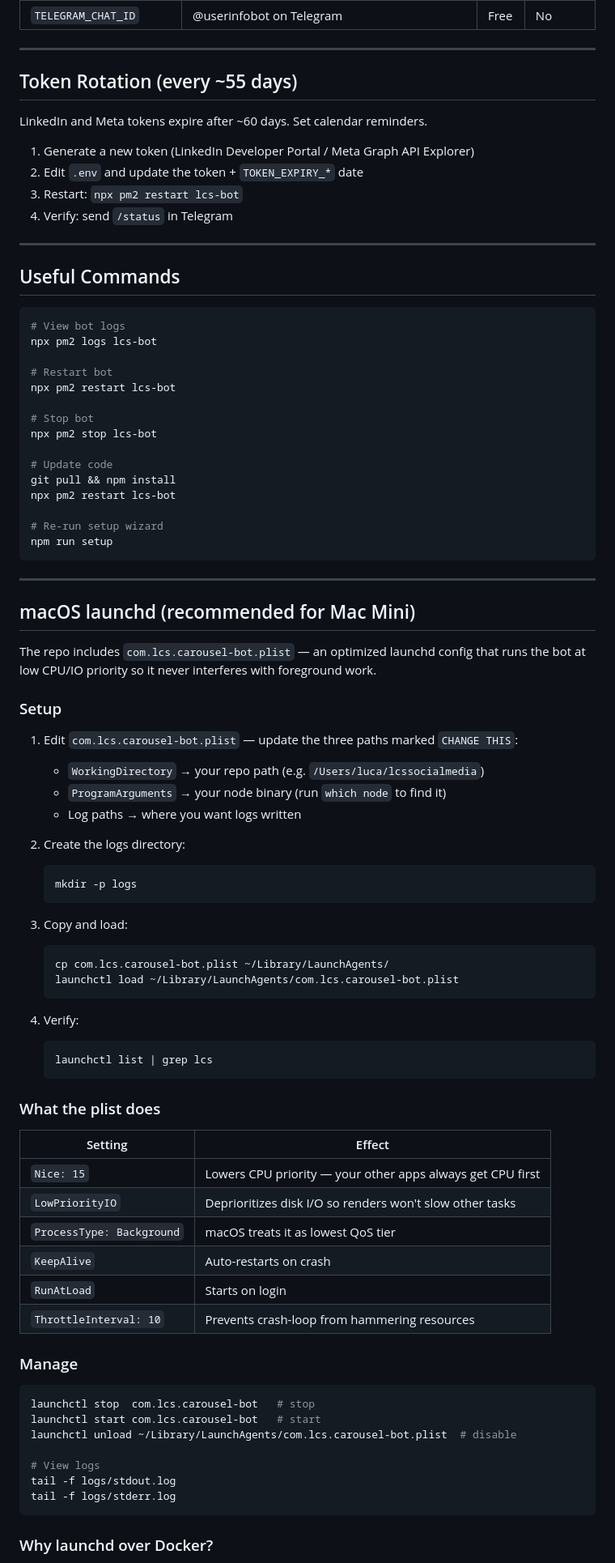
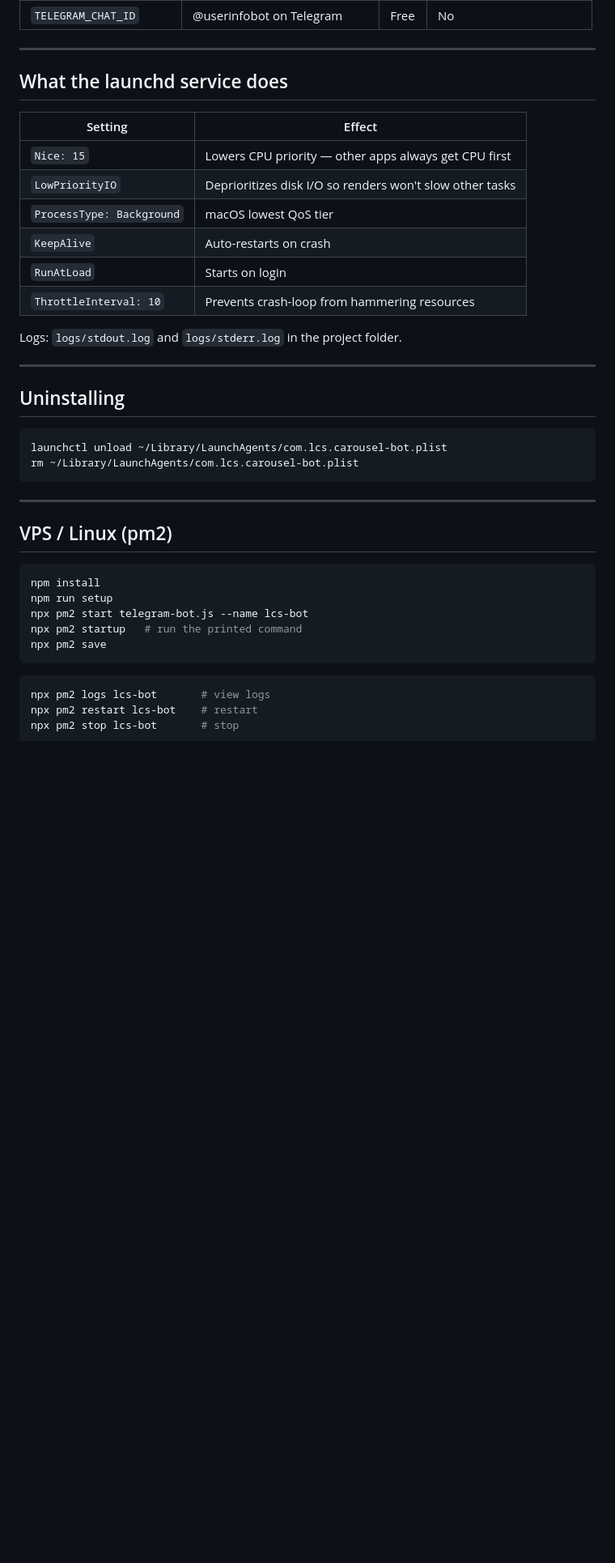
Before and after one commit to lucawetherall/lcssocialmedia, a Markdown page: DEPLOYMENT.md, the part around one of its changes. Shown at 81% size. GitHub-like rendering; blank space fills up the shorter version.

Commit message:
docs: rewrite DEPLOYMENT.md — Mac Mini first, 3-command setup, fix token rotation section

````diff
--- a/DEPLOYMENT.md
+++ b/DEPLOYMENT.md
@@ -63,88 +84,43 @@ The bot will auto-restart on crash and start on boot.
 
 ---
 
-## Token Rotation (every ~55 days)
+## What the launchd service does
 
-LinkedIn and Meta tokens expire after ~60 days. Set calendar reminders.
+| Setting | Effect |
+|---|---|
+| `Nice: 15` | Lowers CPU priority — other apps always get CPU first |
+| `LowPriorityIO` | Deprioritizes disk I/O so renders won't slow other tasks |
+| `ProcessType: Background` | macOS lowest QoS tier |
+| `KeepAlive` | Auto-restarts on crash |
+| `RunAtLoad` | Starts on login |
+| `ThrottleInterval: 10` | Prevents crash-loop from hammering resources |
 
-1. Generate a new token (LinkedIn Developer Portal / Meta Graph API Explorer)
-2. Edit `.env` and update the token + `TOKEN_EXPIRY_*` date
-3. Restart: `npx pm2 restart lcs-bot`
-4. Verify: send `/status` in Telegram
+Logs: `logs/stdout.log` and `logs/stderr.log` in the project folder.
 
 ---
 
-## Useful Commands
+## Uninstalling
 
 ```bash
-# View bot logs
-npx pm2 logs lcs-bot
-
-# Restart bot
-npx pm2 restart lcs-bot
-
-# Stop bot
-npx pm2 stop lcs-bot
-
-# Update code
-git pull && npm install
-npx pm2 restart lcs-bot
-
-# Re-run setup wizard
-npm run setup
+launchctl unload ~/Library/LaunchAgents/com.lcs.carousel-bot.plist
+rm ~/Library/LaunchAgents/com.lcs.carousel-bot.plist
 ```
 
 ---
 
-## macOS launchd (recommended for Mac Mini)
-
-The repo includes `com.lcs.carousel-bot.plist` — an optimized launchd config that runs the bot at low CPU/IO priority so it never interferes with foreground work.
-
-### Setup
-
-1. Edit `com.lcs.carousel-bot.plist` — update the three paths marked `CHANGE THIS`:
-   - `WorkingDirectory` → your repo path (e.g. `/Users/luca/lcssocialmedia`)
-   - `ProgramArguments` → your node binary (run `which node` to find it)
-   - Log paths → where you want logs written
-
-2. Create the logs directory:
-   ```bash
-   mkdir -p logs
-   ```
-
-3. Copy and load:
-   ```bash
-   cp com.lcs.carousel-bot.plist ~/Library/LaunchAgents/
-   launchctl load ~/Library/LaunchAgents/com.lcs.carousel-bot.plist
-   ```
-
-4. Verify:
-   ```bash
-   launchctl list | grep lcs
-   ```
-
-### What the plist does
-
-| Setting | Effect |
-|---|---|
-| `Nice: 15` | Lowers CPU priority — your other apps always get CPU first |
-| `LowPriorityIO` | Deprioritizes disk I/O so renders won't slow other tasks |
-| `ProcessType: Background` | macOS treats it as lowest QoS tier |
-| `KeepAlive` | Auto-restarts on crash |
-| `RunAtLoad` | Starts on login |
-| `ThrottleInterval: 10` | Prevents crash-loop from hammering resources |
-
-### Manage
+## VPS / Linux (pm2)
 
 ```bash
-launchctl stop  com.lcs.carousel-bot   # stop
-launchctl start com.lcs.carousel-bot   # start
-launchctl unload ~/Library/LaunchAgents/com.lcs.carousel-bot.plist  # disable
-
-# View logs
-tail -f logs/stdout.log
-tail -f logs/stderr.log
+npm install
+npm run setup
+npx pm2 start telegram-bot.js --name lcs-bot
+npx pm2 startup   # run the printed command
+npx pm2 save
 ```
 
-### Why launchd over Docker?
+```bash
+npx pm2 logs lcs-bot       # view logs
+npx pm2 restart lcs-bot    # restart
+npx pm2 stop lcs-bot       # stop
+```
 
````
Also changed, not shown: other parts of DEPLOYMENT.md (+53 -32 lines).
